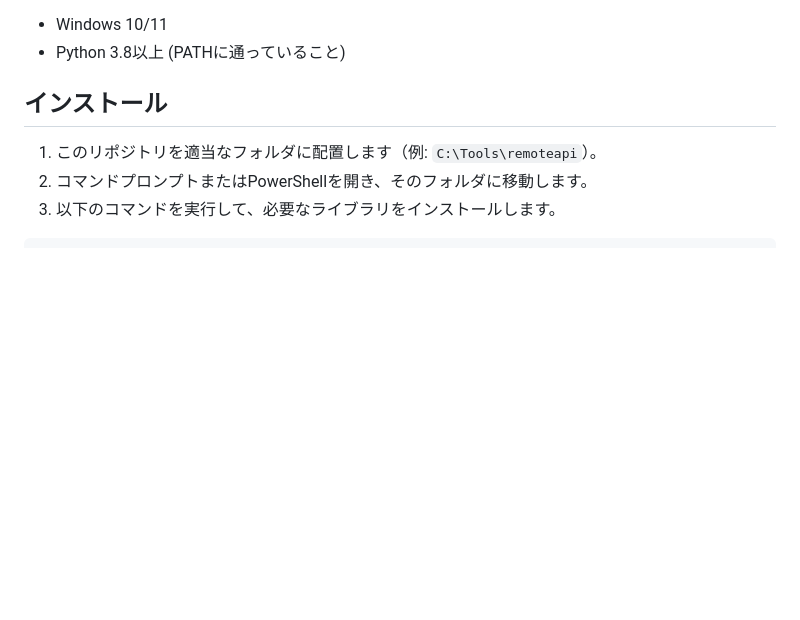
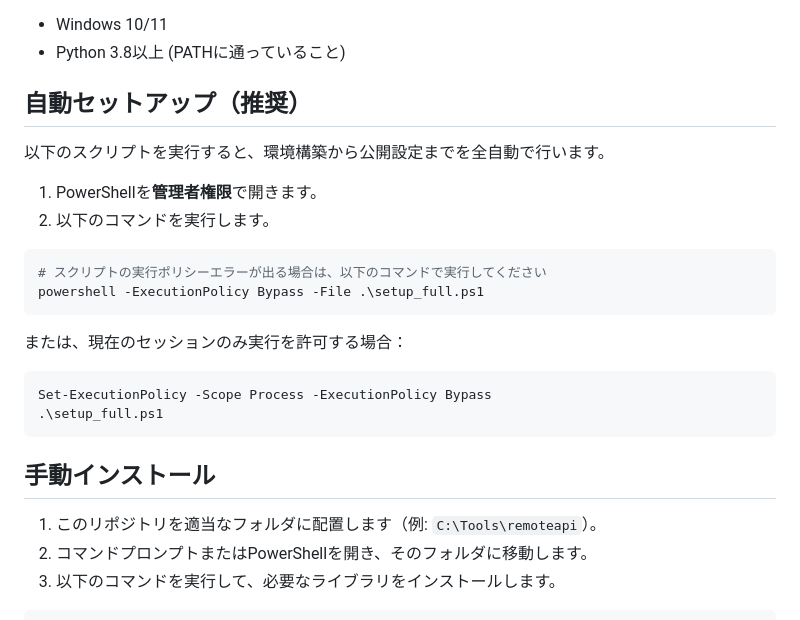
Before and after one commit to jinrui0713/remoteapi, a Markdown page: README.md, the part around the change. GitHub-like rendering; blank space fills up the shorter version.

Commit message:
Update README with PowerShell execution policy instructions

````diff
--- a/README.md
+++ b/README.md
@@ -8,7 +8,26 @@ Windowsの起動時に自動的にバックグラウンドで開始するよう
 - Windows 10/11
 - Python 3.8以上 (PATHに通っていること)
 
-## インストール
+## 自動セットアップ（推奨）
+
+以下のスクリプトを実行すると、環境構築から公開設定までを全自動で行います。
+
+1. PowerShellを**管理者権限**で開きます。
+2. 以下のコマンドを実行します。
+
+```powershell
+# スクリプトの実行ポリシーエラーが出る場合は、以下のコマンドで実行してください
+powershell -ExecutionPolicy Bypass -File .\setup_full.ps1
+```
+
+または、現在のセッションのみ実行を許可する場合：
+
+```powershell
+Set-ExecutionPolicy -Scope Process -ExecutionPolicy Bypass
+.\setup_full.ps1
+```
+
+## 手動インストール
 
 1. このリポジトリを適当なフォルダに配置します（例: `C:\Tools\remoteapi`）。
 2. コマンドプロンプトまたはPowerShellを開き、そのフォルダに移動します。
````
